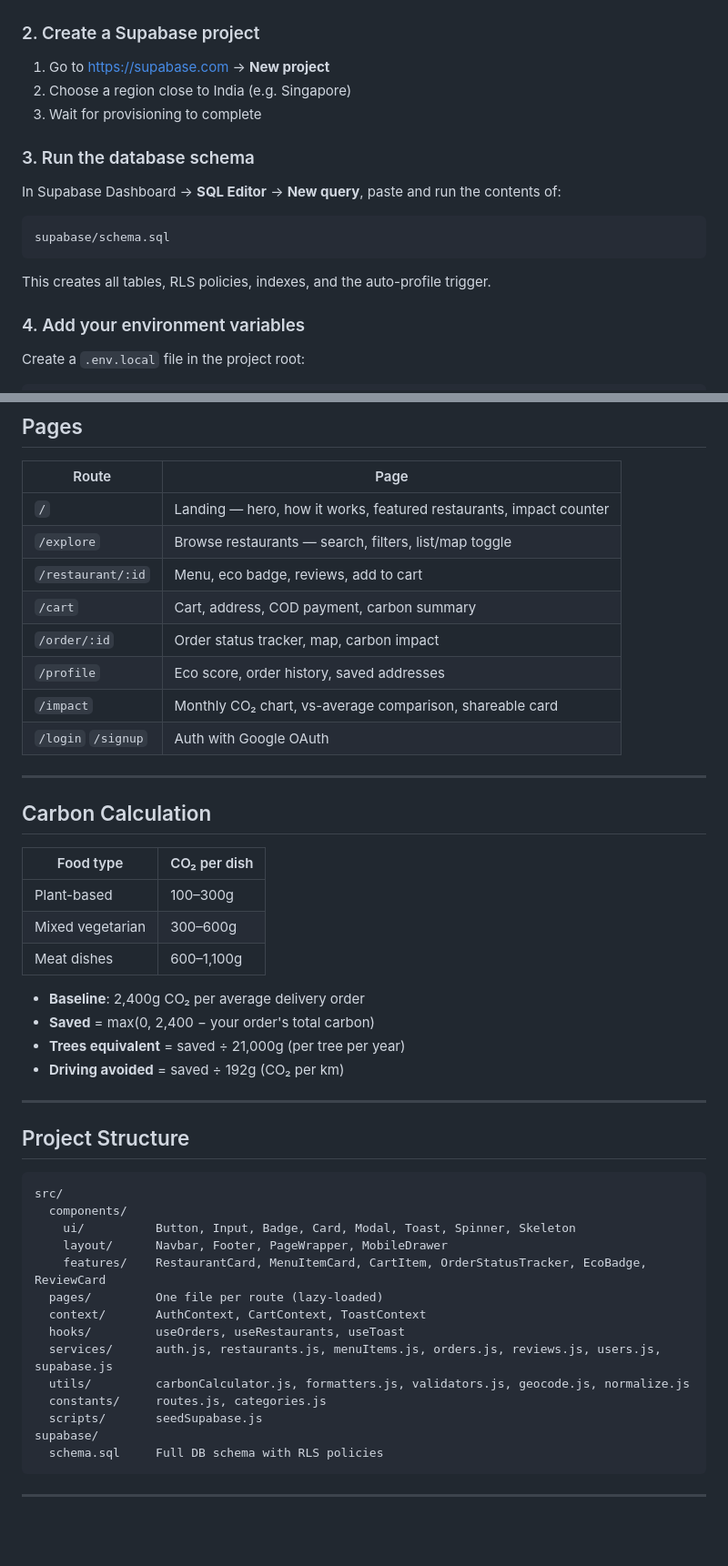
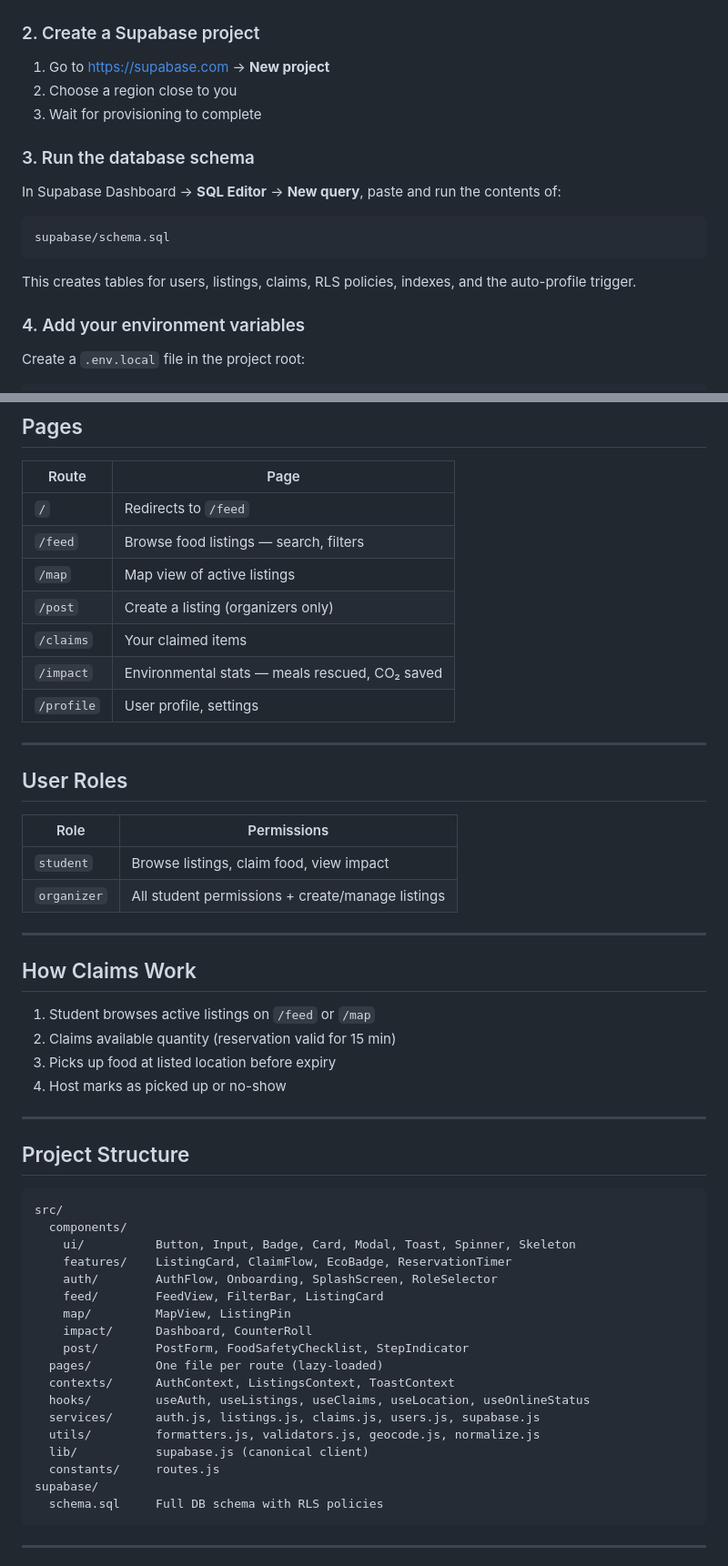
Before and after one commit to MaitreyeeDeshmukh/EcoEats, a Markdown page: README.md, 2 parts joined by grey strips. Shown at 91% size. GitHub-like rendering; blank space fills up the shorter version.

````diff
--- a/README.md
+++ b/README.md
@@ -42,7 +41,7 @@ npm install
 ### 2. Create a Supabase project
 
 1. Go to https://supabase.com → **New project**
-2. Choose a region close to India (e.g. Singapore)
+2. Choose a region close to you
 3. Wait for provisioning to complete
 
 ### 3. Run the database schema
@@ -53,7 +52,7 @@ In Supabase Dashboard → **SQL Editor** → **New query**, paste and run the co
 supabase/schema.sql
 ```
 
-This creates all tables, RLS policies, indexes, and the auto-profile trigger.
+This creates tables for users, listings, claims, RLS policies, indexes, and the auto-profile trigger.
 
 ### 4. Add your environment variables
 
@@ -111,29 +106,31 @@ In Supabase Dashboard → Authentication → Providers → Google:
 
 | Route | Page |
 |---|---|
-| `/` | Landing — hero, how it works, featured restaurants, impact counter |
-| `/explore` | Browse restaurants — search, filters, list/map toggle |
-| `/restaurant/:id` | Menu, eco badge, reviews, add to cart |
-| `/cart` | Cart, address, COD payment, carbon summary |
-| `/order/:id` | Order status tracker, map, carbon impact |
-| `/profile` | Eco score, order history, saved addresses |
-| `/impact` | Monthly CO₂ chart, vs-average comparison, shareable card |
-| `/login` `/signup` | Auth with Google OAuth |
+| `/` | Redirects to `/feed` |
+| `/feed` | Browse food listings — search, filters |
+| `/map` | Map view of active listings |
+| `/post` | Create a listing (organizers only) |
+| `/claims` | Your claimed items |
+| `/impact` | Environmental stats — meals rescued, CO₂ saved |
+| `/profile` | User profile, settings |
 
 ---
 
-## Carbon Calculation
+## User Roles
 
-| Food type | CO₂ per dish |
+| Role | Permissions |
 |---|---|
-| Plant-based | 100–300g |
-| Mixed vegetarian | 300–600g |
-| Meat dishes | 600–1,100g |
+| `student` | Browse listings, claim food, view impact |
+| `organizer` | All student permissions + create/manage listings |
 
-- **Baseline**: 2,400g CO₂ per average delivery order
-- **Saved** = max(0, 2,400 − your order's total carbon)
-- **Trees equivalent** = saved ÷ 21,000g (per tree per year)
-- **Driving avoided** = saved ÷ 192g (CO₂ per km)
+---
+
+## How Claims Work
+
+1. Student browses active listings on `/feed` or `/map`
+2. Claims available quantity (reservation valid for 15 min)
+3. Picks up food at listed location before expiry
+4. Host marks as picked up or no-show
 
 ---
 
@@ -143,15 +140,19 @@ In Supabase Dashboard → Authentication → Providers → Google:
 src/
   components/
     ui/          Button, Input, Badge, Card, Modal, Toast, Spinner, Skeleton
-    layout/      Navbar, Footer, PageWrapper, MobileDrawer
-    features/    RestaurantCard, MenuItemCard, CartItem, OrderStatusTracker, EcoBadge, ReviewCard
+    features/    ListingCard, ClaimFlow, EcoBadge, ReservationTimer
+    auth/        AuthFlow, Onboarding, SplashScreen, RoleSelector
+    feed/        FeedView, FilterBar, ListingCard
+    map/         MapView, ListingPin
+    impact/      Dashboard, CounterRoll
+    post/        PostForm, FoodSafetyChecklist, StepIndicator
   pages/         One file per route (lazy-loaded)
-  context/       AuthContext, CartContext, ToastContext
-  hooks/         useOrders, useRestaurants, useToast
-  services/      auth.js, restaurants.js, menuItems.js, orders.js, reviews.js, users.js, supabase.js
-  utils/         carbonCalculator.js, formatters.js, validators.js, geocode.js, normalize.js
-  constants/     routes.js, categories.js
-  scripts/       seedSupabase.js
+  contexts/      AuthContext, ListingsContext, ToastContext
+  hooks/         useAuth, useListings, useClaims, useLocation, useOnlineStatus
+  services/      auth.js, listings.js, claims.js, users.js, supabase.js
+  utils/         formatters.js, validators.js, geocode.js, normalize.js
+  lib/           supabase.js (canonical client)
+  constants/     routes.js
 supabase/
   schema.sql     Full DB schema with RLS policies
 ```
````
Also changed, not shown: other parts of README.md (+6 -11 lines), AGENTS.md (added, +59 -0 lines).
